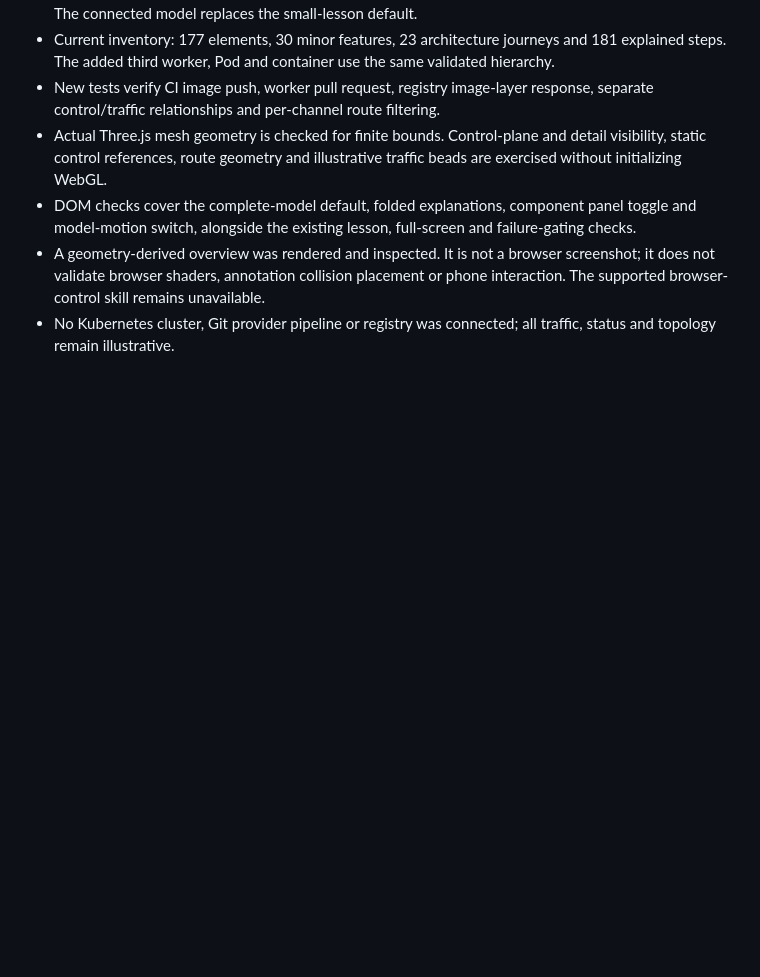
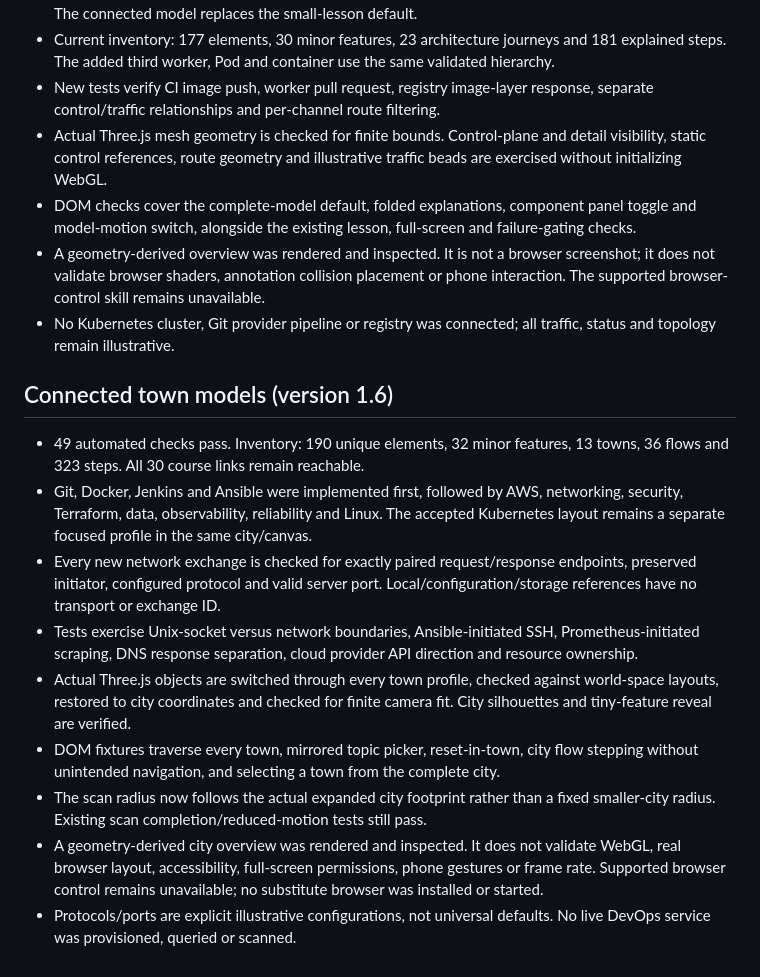
Before and after one commit to Vishnu063/devops-universe-3d, a Markdown page: VALIDATION.md, the part around the change. Rendered like a GitHub page; blank space fills up the shorter version.

```diff
--- a/VALIDATION.md
+++ b/VALIDATION.md
@@ -79,3 +79,15 @@ All models use distinct code-native isometric asset silhouettes. Automated check
 - DOM checks cover the complete-model default, folded explanations, component panel toggle and model-motion switch, alongside the existing lesson, full-screen and failure-gating checks.
 - A geometry-derived overview was rendered and inspected. It is not a browser screenshot; it does not validate browser shaders, annotation collision placement or phone interaction. The supported browser-control skill remains unavailable.
 - No Kubernetes cluster, Git provider pipeline or registry was connected; all traffic, status and topology remain illustrative.
+
+## Connected town models (version 1.6)
+
+- 49 automated checks pass. Inventory: 190 unique elements, 32 minor features, 13 towns, 36 flows and 323 steps. All 30 course links remain reachable.
+- Git, Docker, Jenkins and Ansible were implemented first, followed by AWS, networking, security, Terraform, data, observability, reliability and Linux. The accepted Kubernetes layout remains a separate focused profile in the same city/canvas.
+- Every new network exchange is checked for exactly paired request/response endpoints, preserved initiator, configured protocol and valid server port. Local/configuration/storage references have no transport or exchange ID.
+- Tests exercise Unix-socket versus network boundaries, Ansible-initiated SSH, Prometheus-initiated scraping, DNS response separation, cloud provider API direction and resource ownership.
+- Actual Three.js objects are switched through every town profile, checked against world-space layouts, restored to city coordinates and checked for finite camera fit. City silhouettes and tiny-feature reveal are verified.
+- DOM fixtures traverse every town, mirrored topic picker, reset-in-town, city flow stepping without unintended navigation, and selecting a town from the complete city.
+- The scan radius now follows the actual expanded city footprint rather than a fixed smaller-city radius. Existing scan completion/reduced-motion tests still pass.
+- A geometry-derived city overview was rendered and inspected. It does not validate WebGL, real browser layout, accessibility, full-screen permissions, phone gestures or frame rate. Supported browser control remains unavailable; no substitute browser was installed or started.
+- Protocols/ports are explicit illustrative configurations, not universal defaults. No live DevOps service was provisioned, queried or scanned.
```
Also changed, not shown: README.md (+20 -0 lines), docs/previews/devops-connected-city.png (added), 10 other files.
